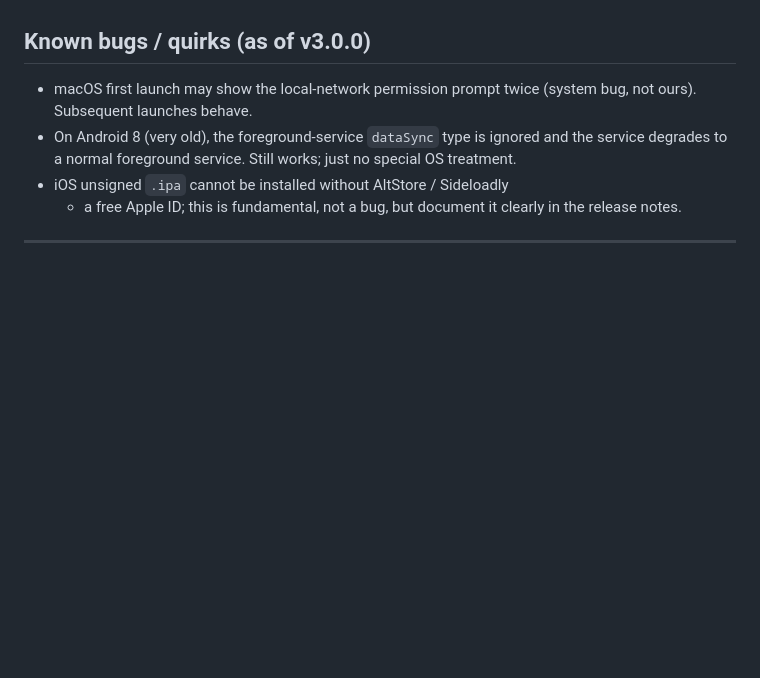
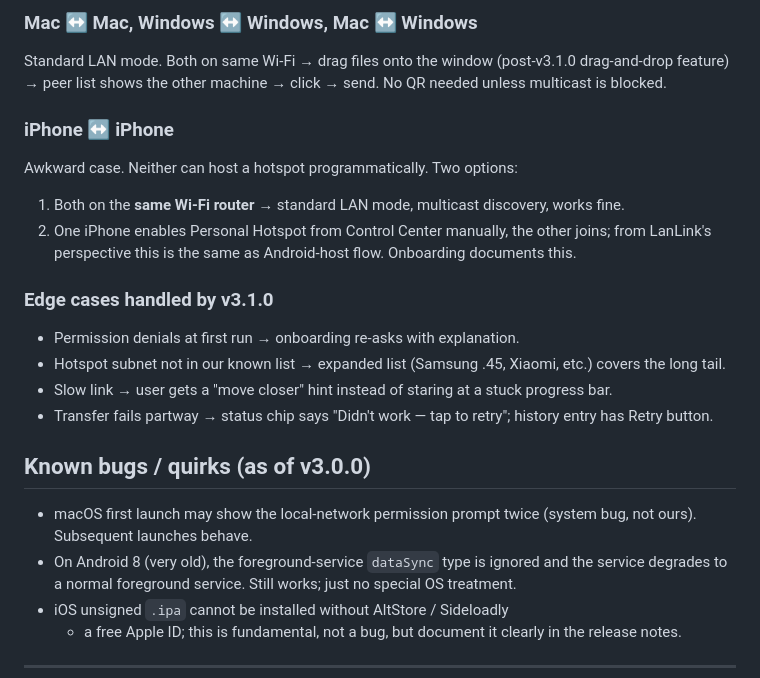
Before and after one commit to tapiwamakandigona/lanlink, a Markdown page: plans.md, the part around one of its changes. Rendered like a GitHub page; blank space fills up the shorter version.

```diff
--- a/plans.md
+++ b/plans.md
@@ -196,3 +255,24 @@ stay current as the UI changes.
+### Mac ↔ Mac, Windows ↔ Windows, Mac ↔ Windows
+Standard LAN mode. Both on same Wi-Fi → drag files onto the window
+(post-v3.1.0 drag-and-drop feature) → peer list shows the other
+machine → click → send. No QR needed unless multicast is blocked.
+
+### iPhone ↔ iPhone
+Awkward case. Neither can host a hotspot programmatically. Two options:
+1. Both on the **same Wi-Fi router** → standard LAN mode, multicast
+   discovery, works fine.
+2. One iPhone enables Personal Hotspot from Control Center
+   manually, the other joins; from LanLink's perspective this is the
+   same as Android-host flow. Onboarding documents this.
+
+### Edge cases handled by v3.1.0
+- Permission denials at first run → onboarding re-asks with explanation.
+- Hotspot subnet not in our known list → expanded list (Samsung .45,
+  Xiaomi, etc.) covers the long tail.
+- Slow link → user gets a "move closer" hint instead of staring at a
+  stuck progress bar.
+- Transfer fails partway → status chip says "Didn't work — tap to
+  retry"; history entry has Retry button.
 
 ## Known bugs / quirks (as of v3.0.0)
 
```
Also changed, not shown: other parts of plans.md (+59 -0 lines).
